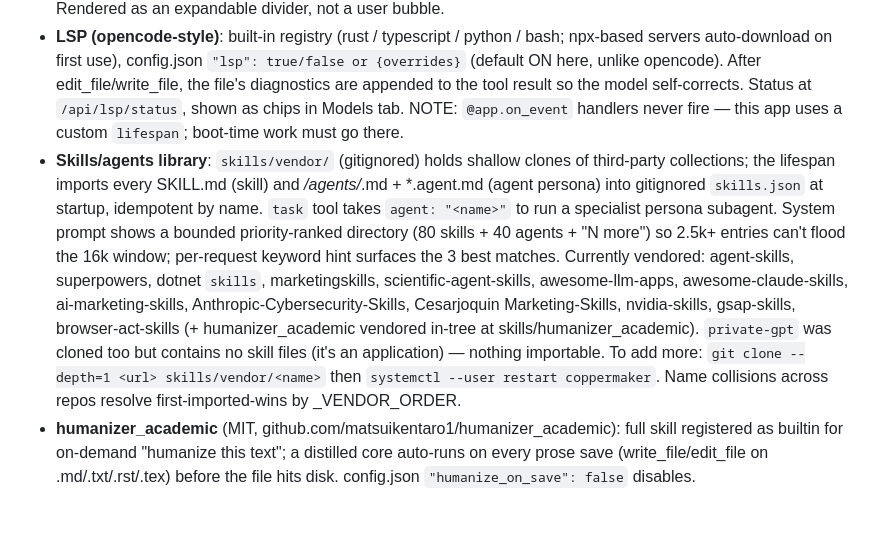
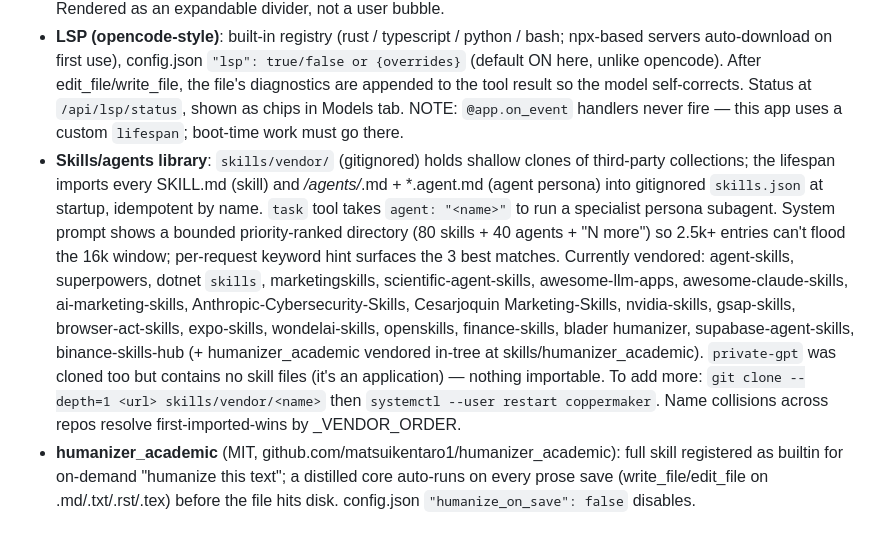
Before and after one commit to CopperArch/AI-Copper-Maker, a Markdown page: AGENTS.md, the part around the change. Rendered like a GitHub page.

Commit message:
Skills: vendor expo/wondelai/openskills/finance/humanizer/supabase/binance collections

```diff
--- a/AGENTS.md
+++ b/AGENTS.md
@@ -29,5 +29,5 @@ Ideas for next session (none started): subagent UI surfacing (show subagent prog
 - **Models tab**: sectioned Local / Uncensored / Free / Paid (per-Mtok rates from PRICING) + `/api/models/cloud/details`. Update detection: `/api/models/check-update` compares installed digest vs registry manifest digest; "⬆ Update" badge + one-click in-place re-pull; per-build dismiss in localStorage.
 - **Context**: always-on auto-compaction inside `_agent_turns` (75% of effective window → fold into model summary via shared `_compact_conv`; local models capped at the loop's num_ctx 16384, cloud at provider windows). Rendered as an expandable divider, not a user bubble.
 - **LSP (opencode-style)**: built-in registry (rust / typescript / python / bash; npx-based servers auto-download on first use), config.json `"lsp": true/false or {overrides}` (default ON here, unlike opencode). After edit_file/write_file, the file's diagnostics are appended to the tool result so the model self-corrects. Status at `/api/lsp/status`, shown as chips in Models tab. NOTE: `@app.on_event` handlers never fire — this app uses a custom `lifespan`; boot-time work must go there.
-- **Skills/agents library**: `skills/vendor/` (gitignored) holds shallow clones of third-party collections; the lifespan imports every SKILL.md (skill) and */agents/*.md + *.agent.md (agent persona) into gitignored `skills.json` at startup, idempotent by name. `task` tool takes `agent: "<name>"` to run a specialist persona subagent. System prompt shows a bounded priority-ranked directory (80 skills + 40 agents + "N more") so 2.5k+ entries can't flood the 16k window; per-request keyword hint surfaces the 3 best matches. Currently vendored: agent-skills, superpowers, dotnet `skills`, marketingskills, scientific-agent-skills, awesome-llm-apps, awesome-claude-skills, ai-marketing-skills, Anthropic-Cybersecurity-Skills, Cesarjoquin Marketing-Skills, nvidia-skills, gsap-skills, browser-act-skills (+ humanizer_academic vendored in-tree at skills/humanizer_academic). `private-gpt` was cloned too but contains no skill files (it's an application) — nothing importable. To add more: `git clone --depth=1 <url> skills/vendor/<name>` then `systemctl --user restart coppermaker`. Name collisions across repos resolve first-imported-wins by _VENDOR_ORDER.
+- **Skills/agents library**: `skills/vendor/` (gitignored) holds shallow clones of third-party collections; the lifespan imports every SKILL.md (skill) and */agents/*.md + *.agent.md (agent persona) into gitignored `skills.json` at startup, idempotent by name. `task` tool takes `agent: "<name>"` to run a specialist persona subagent. System prompt shows a bounded priority-ranked directory (80 skills + 40 agents + "N more") so 2.5k+ entries can't flood the 16k window; per-request keyword hint surfaces the 3 best matches. Currently vendored: agent-skills, superpowers, dotnet `skills`, marketingskills, scientific-agent-skills, awesome-llm-apps, awesome-claude-skills, ai-marketing-skills, Anthropic-Cybersecurity-Skills, Cesarjoquin Marketing-Skills, nvidia-skills, gsap-skills, browser-act-skills, expo-skills, wondelai-skills, openskills, finance-skills, blader humanizer, supabase-agent-skills, binance-skills-hub (+ humanizer_academic vendored in-tree at skills/humanizer_academic). `private-gpt` was cloned too but contains no skill files (it's an application) — nothing importable. To add more: `git clone --depth=1 <url> skills/vendor/<name>` then `systemctl --user restart coppermaker`. Name collisions across repos resolve first-imported-wins by _VENDOR_ORDER.
 - **humanizer_academic** (MIT, github.com/matsuikentaro1/humanizer_academic): full skill registered as builtin for on-demand "humanize this text"; a distilled core auto-runs on every prose save (write_file/edit_file on .md/.txt/.rst/.tex) before the file hits disk. config.json `"humanize_on_save": false` disables.
```
